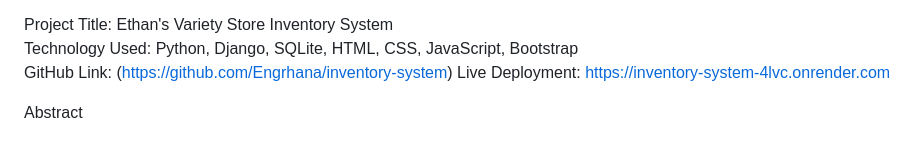
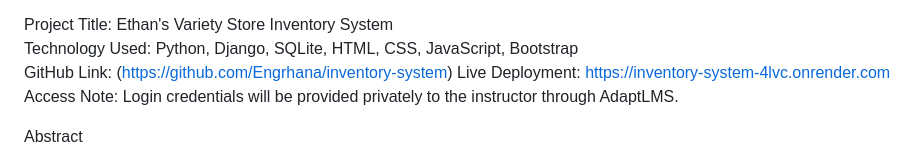
Before and after one commit to Engrhana/inventory-system, a Markdown page: PROJECT_DOCUMENTATION_RESEARCH_FORMAT.md, the part around the change. Drawn GitHub-style.

Commit message:
Update access note

```diff
--- a/PROJECT_DOCUMENTATION_RESEARCH_FORMAT.md
+++ b/PROJECT_DOCUMENTATION_RESEARCH_FORMAT.md
@@ -4,6 +4,7 @@ Project Title: Ethan's Variety Store Inventory System
 Technology Used: Python, Django, SQLite, HTML, CSS, JavaScript, Bootstrap
 GitHub Link: (https://github.com/Engrhana/inventory-system)
 Live Deployment: https://inventory-system-4lvc.onrender.com
+Access Note: Login credentials will be provided privately to the instructor through AdaptLMS.
 
 Abstract
 
```
